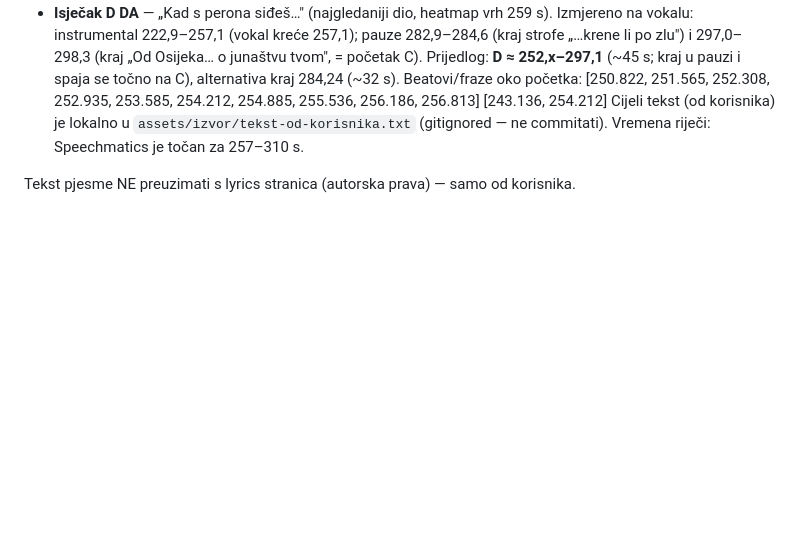
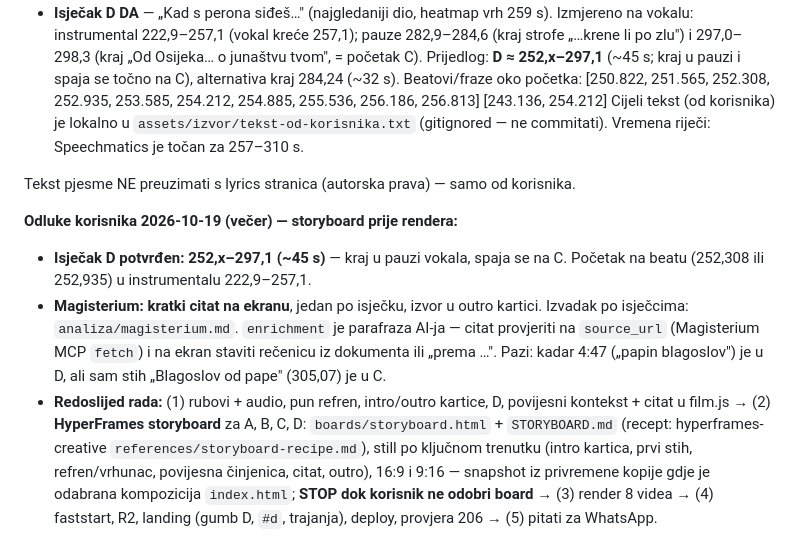
Before and after one commit to domovinatv/hyperframes-domovina-ai, a Markdown page: videos/dbhz-kralj-tomislav/NEXT.md, the part around the change. Rendered like a GitHub page; blank space fills up the shorter version.

Commit message:
dbhz-kralj-tomislav: Magisterium izvadak po isječcima, odluke — D 252–297,1, citat na ekranu, storyboard prije rendera
Co-Authored-By: Claude Opus 5.5 <noreply@anthropic.com>

```diff
--- a/videos/dbhz-kralj-tomislav/NEXT.md
+++ b/videos/dbhz-kralj-tomislav/NEXT.md
@@ -118,3 +118,20 @@ izvor `/Volumes/DOMOVINA2TB/fetch_domovina_tv_output/_unlisted/20250613_m_p_thom
   Vremena riječi: Speechmatics je točan za 257–310 s.
 
 Tekst pjesme NE preuzimati s lyrics stranica (autorska prava) — samo od korisnika.
+
+**Odluke korisnika 2026-10-19 (večer) — storyboard prije rendera:**
+- **Isječak D potvrđen: 252,x–297,1 (~45 s)** — kraj u pauzi vokala, spaja se na C.
+  Početak na beatu (252,308 ili 252,935) u instrumentalu 222,9–257,1.
+- **Magisterium: kratki citat na ekranu**, jedan po isječku, izvor u outro kartici.
+  Izvadak po isječcima: `analiza/magisterium.md`. `enrichment` je parafraza AI-ja —
+  citat provjeriti na `source_url` (Magisterium MCP `fetch`) i na ekran staviti
+  rečenicu iz dokumenta ili „prema …". Pazi: kadar 4:47 („papin blagoslov") je u D,
+  ali sam stih „Blagoslov od pape" (305,07) je u C.
+- **Redoslijed rada:** (1) rubovi + audio, pun refren, intro/outro kartice, D,
+  povijesni kontekst + citat u film.js → (2) **HyperFrames storyboard** za A, B, C, D:
+  `boards/storyboard.html` + `STORYBOARD.md` (recept: hyperframes-creative
+  `references/storyboard-recipe.md`), still po ključnom trenutku (intro kartica,
+  prvi stih, refren/vrhunac, povijesna činjenica, citat, outro), 16:9 i 9:16 —
+  snapshot iz privremene kopije gdje je odabrana kompozicija `index.html`;
+  **STOP dok korisnik ne odobri board** → (3) render 8 videa → (4) faststart, R2,
+  landing (gumb D, `#d`, trajanja), deploy, provjera 206 → (5) pitati za WhatsApp.
```
Also changed, not shown: 1 other file.
